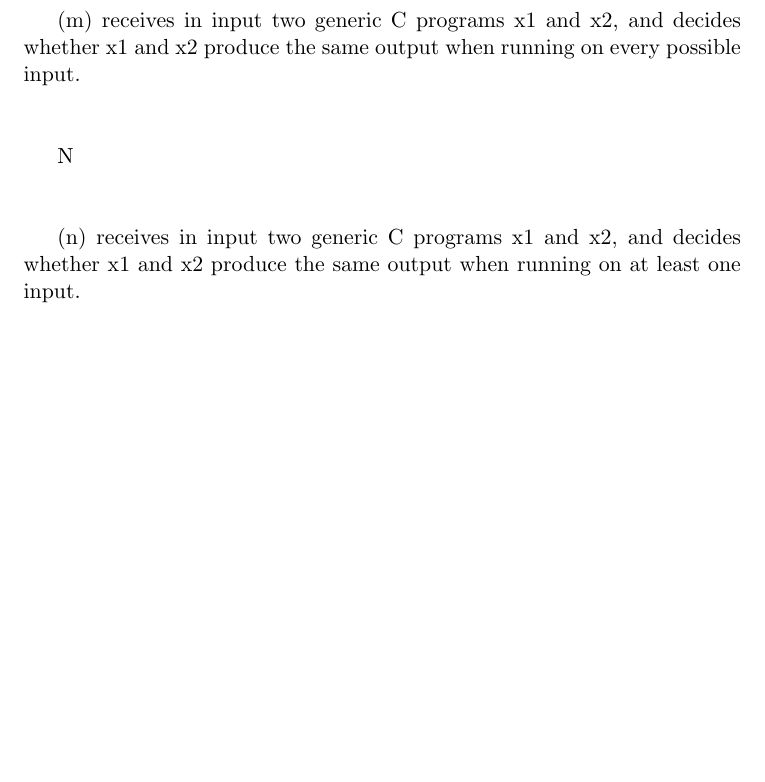
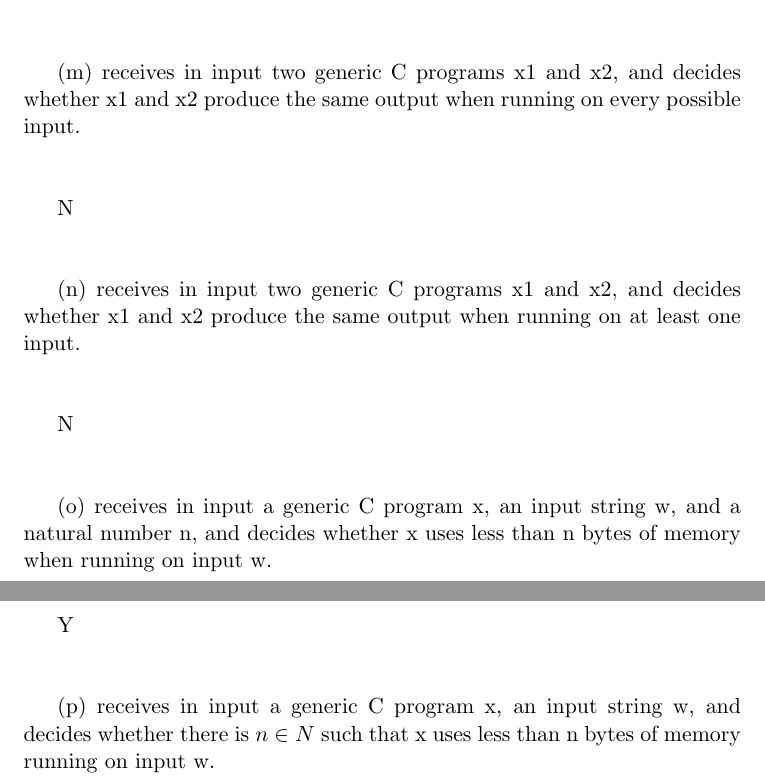
Before and after one commit to sdrafahl/COMS-331, a LaTeX problem sheet (hw12/hw12.tex): part of page 3 of 3 before the commit and two parts of pages 3 and 4 of 4 after it, the two joined at a grey line, cut so that both start at the same text, the shorter picture padded with empty space. Compiled offline with pdfLaTeX.

Commit message:
answerd a question

```diff
--- a/hw12/hw12.tex
+++ b/hw12/hw12.tex
@@ -133,6 +133,24 @@ produce the same output when running on at least one input.
 
 $ \newline $
 
+N
+
+$ \newline $
+
+(o) receives in input a generic C program x, an input string w, and a natural number n, and
+decides whether x uses less than n bytes of memory when running on input w.
+
+$ \newline $
+
+Y
+
+$ \newline $
+
+(p) receives in input a generic C program x, an input string w, and decides whether there is
+$ n \in N $ such that x uses less than n bytes of memory running on input w.
+
+$ \newline $
+
 
 
 
```
